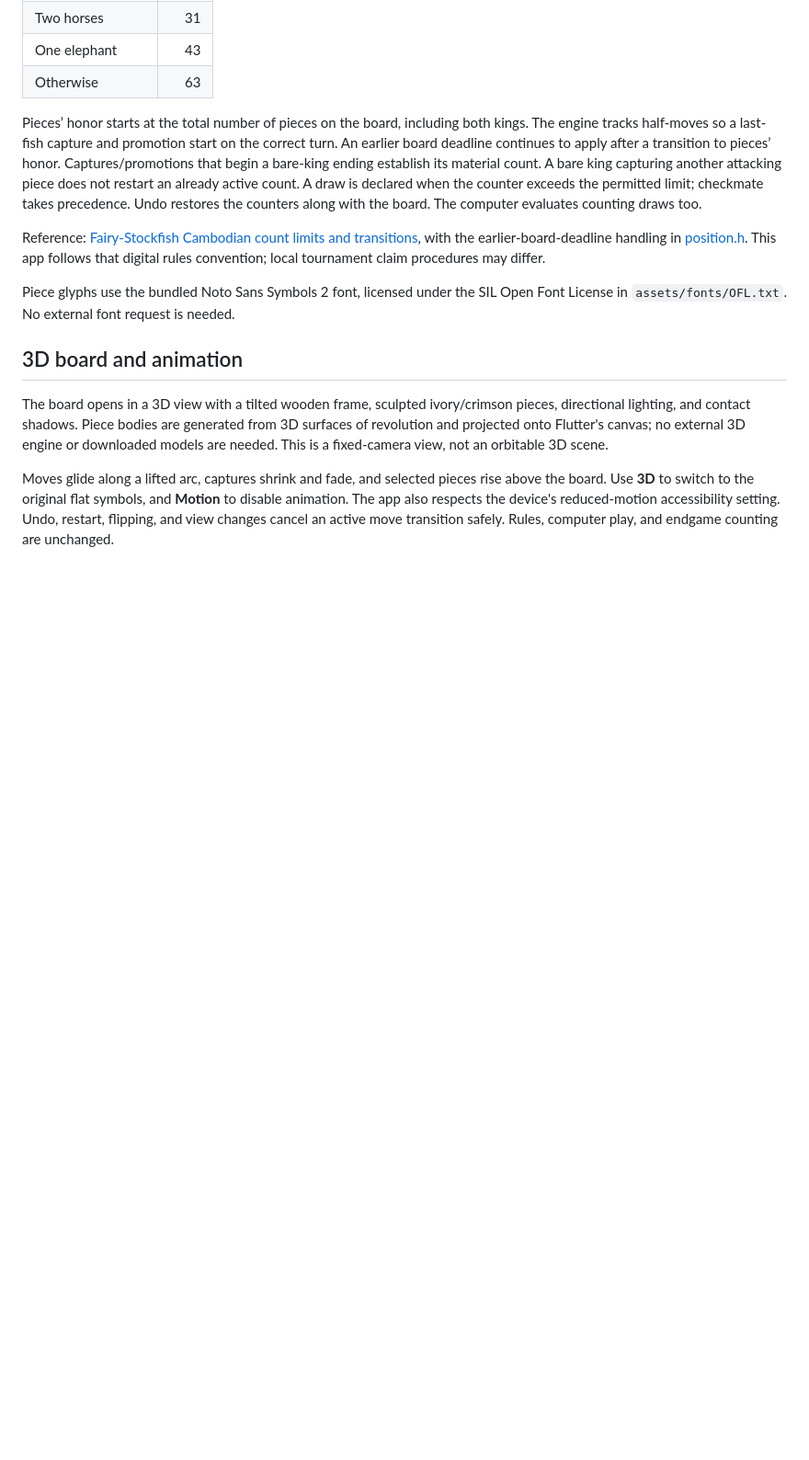
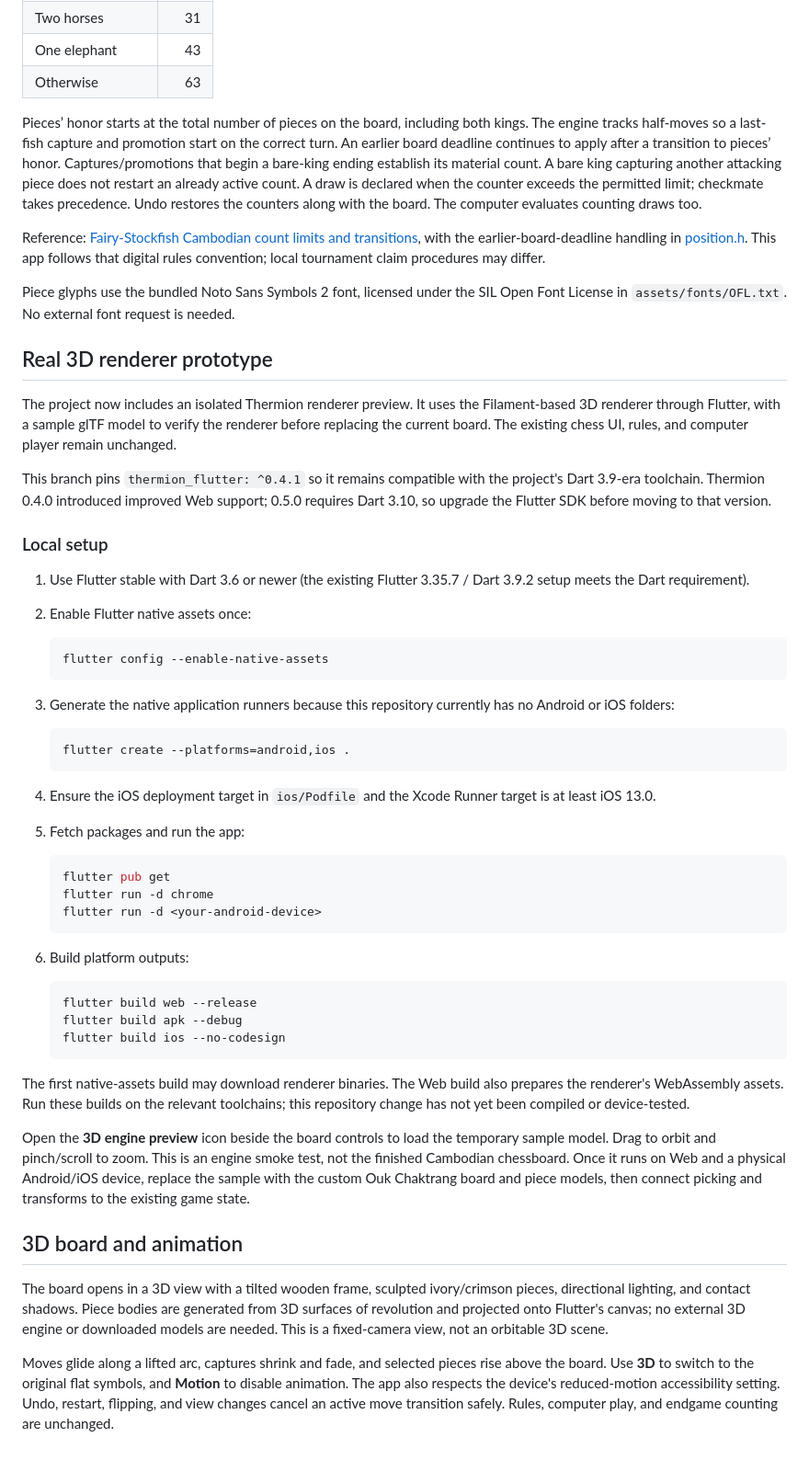
Before and after one commit to sokphengcheang/Learning, a Markdown page: README.md, the part around the change. Shown at 92% size. GitHub-like rendering; blank space fills up the shorter version.

Commit message:
Document Thermion setup and platform validation

````diff
--- a/README.md
+++ b/README.md
@@ -55,6 +55,48 @@ Reference: [Fairy-Stockfish Cambodian count limits and transitions](https://gith
 
 Piece glyphs use the bundled Noto Sans Symbols 2 font, licensed under the SIL Open Font License in `assets/fonts/OFL.txt`. No external font request is needed.
 
+## Real 3D renderer prototype
+
+The project now includes an isolated Thermion renderer preview. It uses the Filament-based 3D renderer through Flutter, with a sample glTF model to verify the renderer before replacing the current board. The existing chess UI, rules, and computer player remain unchanged.
+
+This branch pins `thermion_flutter: ^0.4.1` so it remains compatible with the project's Dart 3.9-era toolchain. Thermion 0.4.0 introduced improved Web support; 0.5.0 requires Dart 3.10, so upgrade the Flutter SDK before moving to that version.
+
+### Local setup
+
+1. Use Flutter stable with Dart 3.6 or newer (the existing Flutter 3.35.7 / Dart 3.9.2 setup meets the Dart requirement).
+2. Enable Flutter native assets once:
+
+   ```sh
+   flutter config --enable-native-assets
+   ```
+
+3. Generate the native application runners because this repository currently has no Android or iOS folders:
+
+   ```sh
+   flutter create --platforms=android,ios .
+   ```
+
+4. Ensure the iOS deployment target in `ios/Podfile` and the Xcode Runner target is at least iOS 13.0.
+5. Fetch packages and run the app:
+
+   ```sh
+   flutter pub get
+   flutter run -d chrome
+   flutter run -d <your-android-device>
+   ```
+
+6. Build platform outputs:
+
+   ```sh
+   flutter build web --release
+   flutter build apk --debug
+   flutter build ios --no-codesign
+   ```
+
+The first native-assets build may download renderer binaries. The Web build also prepares the renderer's WebAssembly assets. Run these builds on the relevant toolchains; this repository change has not yet been compiled or device-tested.
+
+Open the **3D engine preview** icon beside the board controls to load the temporary sample model. Drag to orbit and pinch/scroll to zoom. This is an engine smoke test, not the finished Cambodian chessboard. Once it runs on Web and a physical Android/iOS device, replace the sample with the custom Ouk Chaktrang board and piece models, then connect picking and transforms to the existing game state.
+
 ## 3D board and animation
 
 The board opens in a 3D view with a tilted wooden frame, sculpted ivory/crimson pieces, directional lighting, and contact shadows. Piece bodies are generated from 3D surfaces of revolution and projected onto Flutter's canvas; no external 3D engine or downloaded models are needed. This is a fixed-camera view, not an orbitable 3D scene.
````
